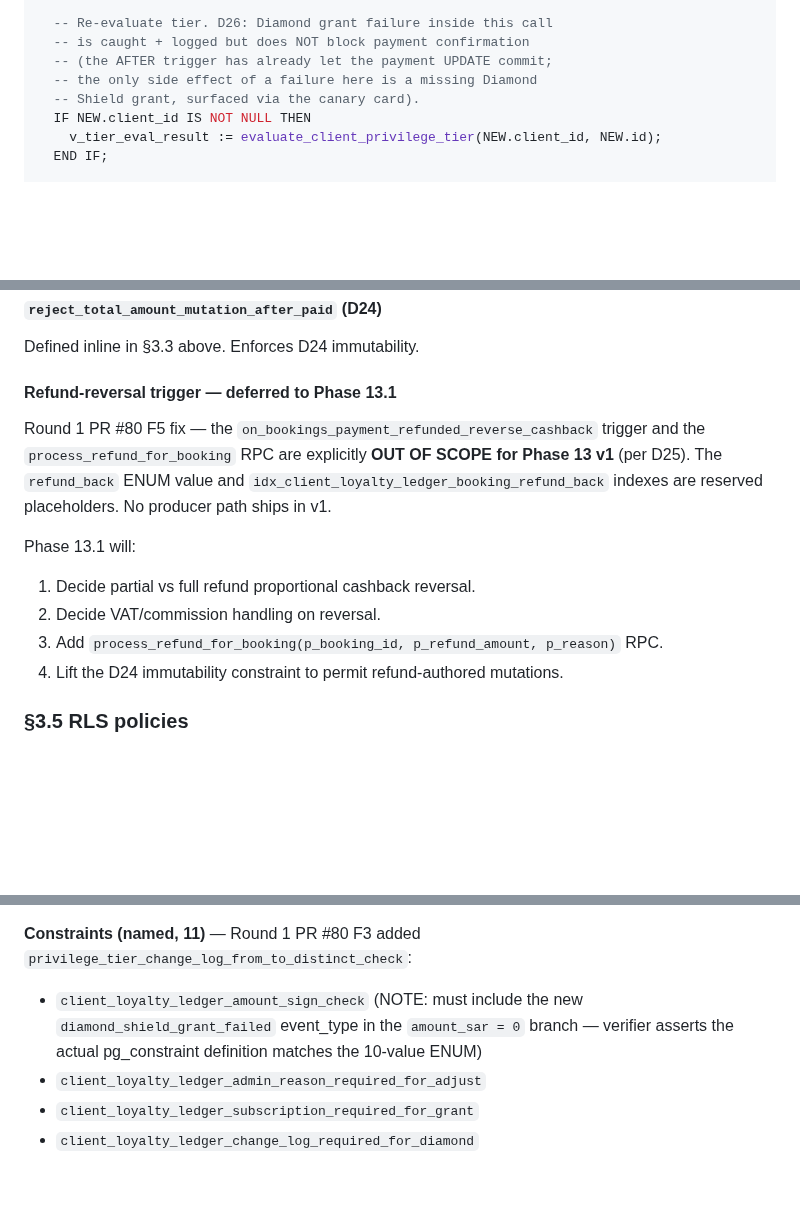
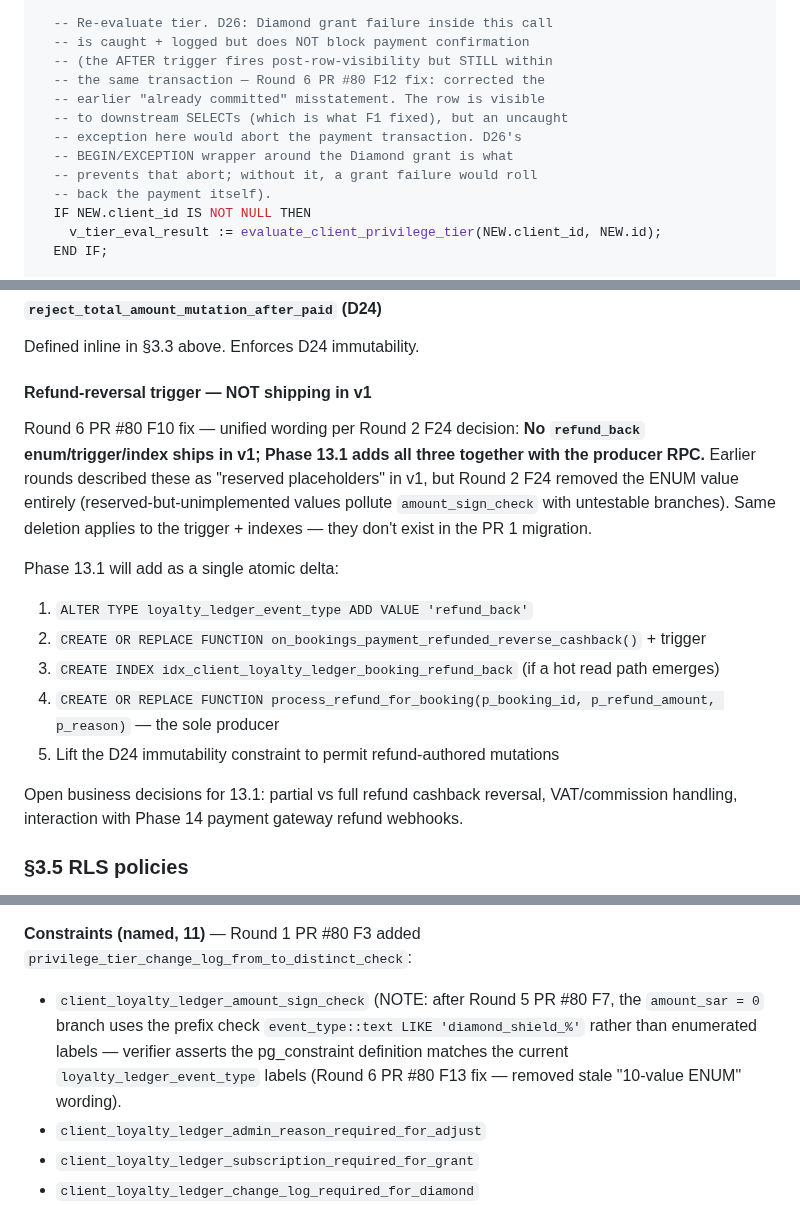
Before and after one commit to alharbib902-del/plan, a Markdown page: aeris/docs/PHASE-13-PRIVILEGE-SPEC.md, 3 parts joined by grey strips. GitHub-like rendering; blank space fills up the shorter version.

Commit message:
Phase 13 spec round 2 fixes (5 P2) — Codex real review
Round 2 Codex verdict: 90/100. No new P1; 5 wording/drift P2s
that collectively obscured several invariants closed in earlier
rounds. All closed in this commit.

P2 (5 — all stale-wording / acceptance-drift):
- F9: J6 outbox metadata still showed `{ tier_boost_applied: true,
  boost_hours: 12 }` while Round 3 F25 merged both fields into
  `boost_hours_applied INT`. Probe 47 was already corrected in
  Round 5 F8; J6 narrative now matches.
- F10: D24/D25 + §3.4 wording still spoke about `refund_back`
  ENUM + `on_bookings_payment_refunded_reverse_cashback` trigger
  + placeholder index as "reserved in v1" even though Round 2
  F24 removed them entirely. Unified the wording per Codex
  prescription: "No refund_back enum/trigger/index ships in v1;
  Phase 13.1 adds all three with producer RPC."
- F11: §4.3 description formula still showed
  `booking.amount_paid_sar * cashback_pct / 100` despite Round 1
  F2 removing the stored column. Replaced with the inline-computed
  form that matches the pseudocode below.
- F12: AFTER trigger comment falsely said the payment UPDATE was
  "already committed" before evaluate_client_privilege_tier runs.
  Corrected — AFTER trigger fires post-row-visibility but STILL
  within the same transaction; uncaught exceptions abort the
  payment. The clarification reinforces why D26's BEGIN/EXCEPTION
  wrapper around the Diamond grant matters.
- F13: Probe 41 inventory comment referenced the "10-value ENUM"
  shape from before Round 5 F7 switched amount_sign_check to the
  prefix LIKE pattern. Removed the stale numeric claim — verifier
  now asserts pg_constraint definition matches current labels
  regardless of count.

No P1 surfaced this round. Schema layer correctness from Round 5
remains intact. The 5 fixes are pure narrative cleanup.

Co-Authored-By: Claude Opus 4.7 (1M context) <noreply@anthropic.com>

```diff
--- a/aeris/docs/PHASE-13-PRIVILEGE-SPEC.md
+++ b/aeris/docs/PHASE-13-PRIVILEGE-SPEC.md
@@ -791,9 +794,14 @@ BEGIN
 
   -- Re-evaluate tier. D26: Diamond grant failure inside this call
   -- is caught + logged but does NOT block payment confirmation
-  -- (the AFTER trigger has already let the payment UPDATE commit;
-  -- the only side effect of a failure here is a missing Diamond
-  -- Shield grant, surfaced via the canary card).
+  -- (the AFTER trigger fires post-row-visibility but STILL within
+  -- the same transaction — Round 6 PR #80 F12 fix: corrected the
+  -- earlier "already committed" misstatement. The row is visible
+  -- to downstream SELECTs (which is what F1 fixed), but an uncaught
+  -- exception here would abort the payment transaction. D26's
+  -- BEGIN/EXCEPTION wrapper around the Diamond grant is what
+  -- prevents that abort; without it, a grant failure would roll
+  -- back the payment itself).
   IF NEW.client_id IS NOT NULL THEN
     v_tier_eval_result := evaluate_client_privilege_tier(NEW.client_id, NEW.id);
   END IF;
@@ -832,19 +840,27 @@ so both INSERT and UPDATE paths work without TG_OP guards.
 
 Defined inline in §3.3 above. Enforces D24 immutability.
 
-#### Refund-reversal trigger — **deferred to Phase 13.1**
-
-Round 1 PR #80 F5 fix — the `on_bookings_payment_refunded_reverse_cashback`
-trigger and the `process_refund_for_booking` RPC are explicitly
-**OUT OF SCOPE for Phase 13 v1** (per D25). The `refund_back` ENUM
-value and `idx_client_loyalty_ledger_booking_refund_back` indexes
-are reserved placeholders. No producer path ships in v1.
-
-Phase 13.1 will:
-1. Decide partial vs full refund proportional cashback reversal.
-2. Decide VAT/commission handling on reversal.
-3. Add `process_refund_for_booking(p_booking_id, p_refund_amount, p_reason)` RPC.
-4. Lift the D24 immutability constraint to permit refund-authored mutations.
+#### Refund-reversal trigger — **NOT shipping in v1**
+
+Round 6 PR #80 F10 fix — unified wording per Round 2 F24 decision:
+**No `refund_back` enum/trigger/index ships in v1; Phase 13.1
+adds all three together with the producer RPC.** Earlier rounds
+described these as "reserved placeholders" in v1, but Round 2 F24
+removed the ENUM value entirely (reserved-but-unimplemented values
+pollute `amount_sign_check` with untestable branches). Same
+deletion applies to the trigger + indexes — they don't exist in
+the PR 1 migration.
+
+Phase 13.1 will add as a single atomic delta:
+1. `ALTER TYPE loyalty_ledger_event_type ADD VALUE 'refund_back'`
+2. `CREATE OR REPLACE FUNCTION on_bookings_payment_refunded_reverse_cashback()` + trigger
+3. `CREATE INDEX idx_client_loyalty_ledger_booking_refund_back` (if a hot read path emerges)
+4. `CREATE OR REPLACE FUNCTION process_refund_for_booking(p_booking_id, p_refund_amount, p_reason)` — the sole producer
+5. Lift the D24 immutability constraint to permit refund-authored mutations
+
+Open business decisions for 13.1: partial vs full refund cashback
+reversal, VAT/commission handling, interaction with Phase 14
+payment gateway refund webhooks.
 
 ### §3.5 RLS policies
 
@@ -1798,10 +1819,12 @@ Single SQL script. ~50 checks covering:
 
 **Constraints (named, 11)** — Round 1 PR #80 F3 added
 `privilege_tier_change_log_from_to_distinct_check`:
-- `client_loyalty_ledger_amount_sign_check` (NOTE: must include
-  the new `diamond_shield_grant_failed` event_type in the
-  `amount_sar = 0` branch — verifier asserts the actual
-  pg_constraint definition matches the 10-value ENUM)
+- `client_loyalty_ledger_amount_sign_check` (NOTE: after Round 5
+  PR #80 F7, the `amount_sar = 0` branch uses the prefix check
+  `event_type::text LIKE 'diamond_shield_%'` rather than enumerated
+  labels — verifier asserts the pg_constraint definition matches
+  the current `loyalty_ledger_event_type` labels (Round 6 PR #80
+  F13 fix — removed stale "10-value ENUM" wording).
 - `client_loyalty_ledger_admin_reason_required_for_adjust`
 - `client_loyalty_ledger_subscription_required_for_grant`
 - `client_loyalty_ledger_change_log_required_for_diamond`
```
Also changed, not shown: other parts of aeris/docs/PHASE-13-PRIVILEGE-SPEC.md (+14 -6 lines).
